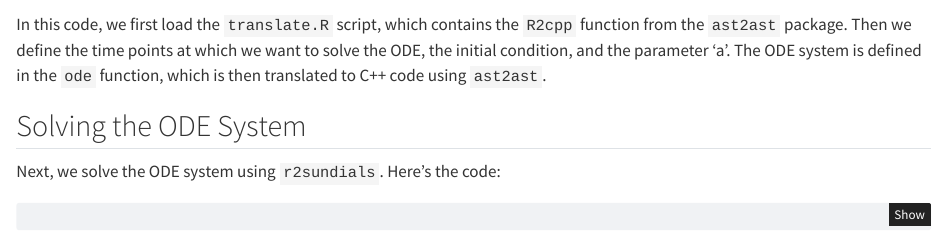
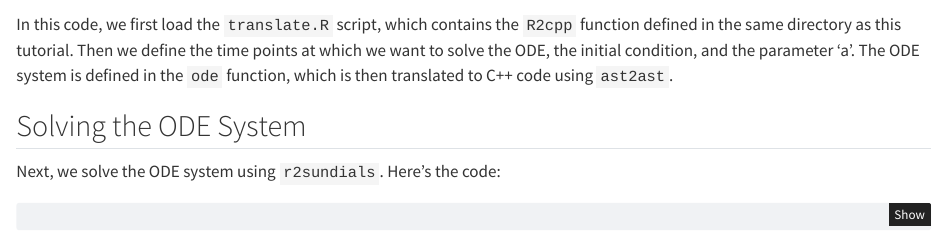
Before and after one commit to Konrad1991/ast2ast-examples, a Quarto document (r2sundials/r2sundials.qmd): the page in a window 1100 px wide, from 600 px down. Rendered offline with R 4.5, knitr and Pandoc in place of Quarto, with nearby package versions; code that draws random numbers runs with fixed seeds of ours; some code elsewhere in the file could not run offline.

Commit message:
update r2sundials

````diff
--- a/r2sundials/r2sundials.qmd
+++ b/r2sundials/r2sundials.qmd
@@ -47,7 +47,7 @@ odecpp <- R2cpp(ode)
 ```
 
 In this code, we first load the `translate.R` script, which contains the `R2cpp`
-function from the `ast2ast` package.
+function defined in the same directory as this tutorial.
 Then we define the time points at which we want to solve the ODE, the initial condition,
 and the parameter 'a'.
 The ODE system is defined in the `ode` function, which is then translated to C++ code using `ast2ast`.
````
